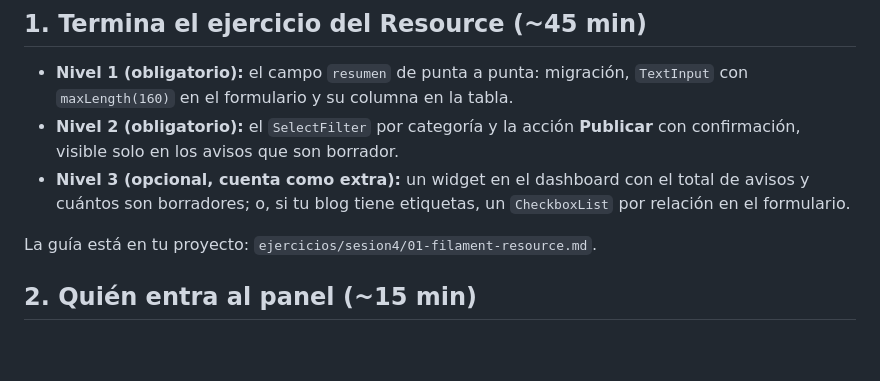
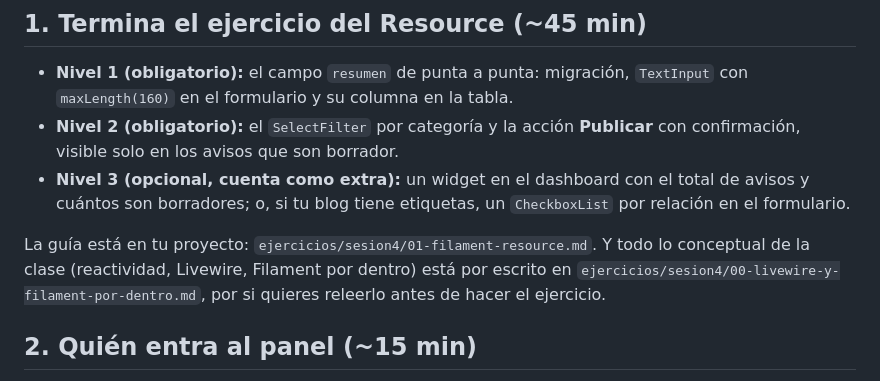
Before and after one commit to CristianHMartinez/curso2, a Markdown page: ejercicios/sesion4/tarea-async.md, the part around the change. Rendered like a GitHub page; blank space fills up the shorter version.

Commit message:
Material de la sesion 4: base y guias de ejercicios

```diff
--- a/ejercicios/sesion4/tarea-async.md
+++ b/ejercicios/sesion4/tarea-async.md
@@ -8,7 +8,7 @@
 - **Nivel 2 (obligatorio):** el `SelectFilter` por categoría y la acción **Publicar** con confirmación, visible solo en los avisos que son borrador.
 - **Nivel 3 (opcional, cuenta como extra):** un widget en el dashboard con el total de avisos y cuántos son borradores; o, si tu blog tiene etiquetas, un `CheckboxList` por relación en el formulario.
 
-La guía está en tu proyecto: `ejercicios/sesion4/01-filament-resource.md`.
+La guía está en tu proyecto: `ejercicios/sesion4/01-filament-resource.md`. Y todo lo conceptual de la clase (reactividad, Livewire, Filament por dentro) está por escrito en `ejercicios/sesion4/00-livewire-y-filament-por-dentro.md`, por si quieres releerlo antes de hacer el ejercicio.
 
 ## 2. Quién entra al panel (~15 min)
 
```
